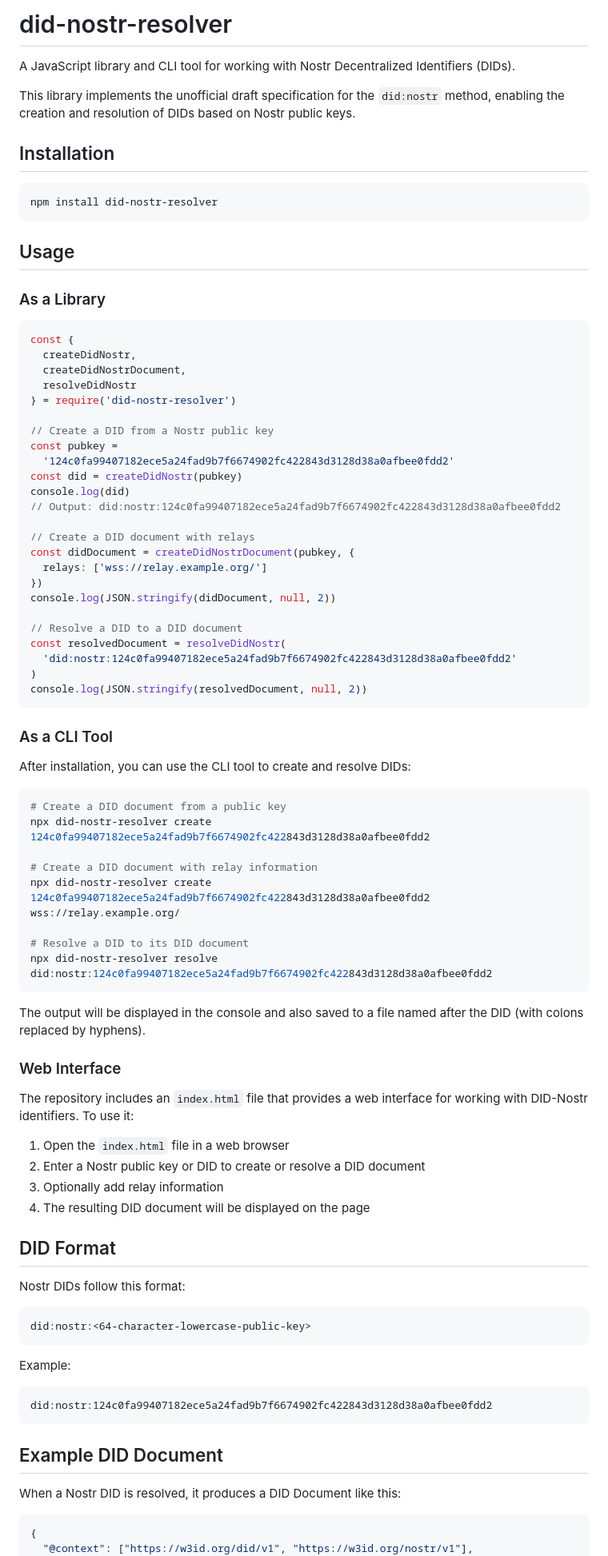
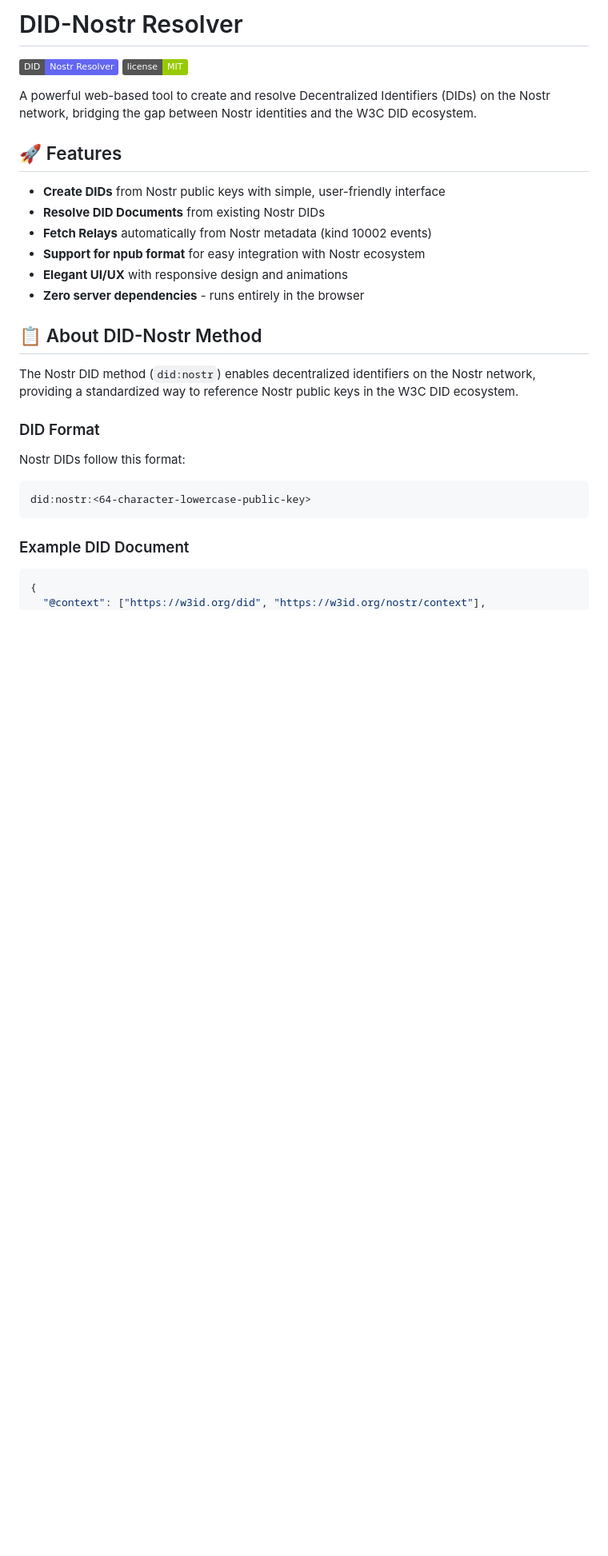
Before and after one commit to nostr-labs/did-nostr-resolver, a Markdown page: README.md, the part around one of its changes. Shown at 80% size. GitHub-like rendering; badges without logos; blank space fills up the shorter version.

````diff
--- a/README.md
+++ b/README.md
@@ -1,73 +1,24 @@
-# did-nostr-resolver
+# DID-Nostr Resolver
 
-A JavaScript library and CLI tool for working with Nostr Decentralized Identifiers (DIDs).
+![DID-Nostr Resolver](https://img.shields.io/badge/DID-Nostr%20Resolver-6366f1)
+![License](https://img.shields.io/badge/license-MIT-green)
 
-This library implements the unofficial draft specification for the `did:nostr` method, enabling the creation and resolution of DIDs based on Nostr public keys.
+A powerful web-based tool to create and resolve Decentralized Identifiers (DIDs) on the Nostr network, bridging the gap between Nostr identities and the W3C DID ecosystem.
 
-## Installation
+## 🚀 Features
 
-```bash
-npm install did-nostr-resolver
-```
+- **Create DIDs** from Nostr public keys with simple, user-friendly interface
+- **Resolve DID Documents** from existing Nostr DIDs
+- **Fetch Relays** automatically from Nostr metadata (kind 10002 events)
+- **Support for npub format** for easy integration with Nostr ecosystem
+- **Elegant UI/UX** with responsive design and animations
+- **Zero server dependencies** - runs entirely in the browser
 
-## Usage
+## 📋 About DID-Nostr Method
 
-### As a Library
+The Nostr DID method (`did:nostr`) enables decentralized identifiers on the Nostr network, providing a standardized way to reference Nostr public keys in the W3C DID ecosystem.
 
-```javascript
-const {
-  createDidNostr,
-  createDidNostrDocument,
-  resolveDidNostr
-} = require('did-nostr-resolver')
-
-// Create a DID from a Nostr public key
-const pubkey =
-  '124c0fa99407182ece5a24fad9b7f6674902fc422843d3128d38a0afbee0fdd2'
-const did = createDidNostr(pubkey)
-console.log(did)
-// Output: did:nostr:124c0fa99407182ece5a24fad9b7f6674902fc422843d3128d38a0afbee0fdd2
-
-// Create a DID document with relays
-const didDocument = createDidNostrDocument(pubkey, {
-  relays: ['wss://relay.example.org/']
-})
-console.log(JSON.stringify(didDocument, null, 2))
-
-// Resolve a DID to a DID document
-const resolvedDocument = resolveDidNostr(
-  'did:nostr:124c0fa99407182ece5a24fad9b7f6674902fc422843d3128d38a0afbee0fdd2'
-)
-console.log(JSON.stringify(resolvedDocument, null, 2))
-```
-
-### As a CLI Tool
-
-After installation, you can use the CLI tool to create and resolve DIDs:
-
-```bash
-# Create a DID document from a public key
-npx did-nostr-resolver create 124c0fa99407182ece5a24fad9b7f6674902fc422843d3128d38a0afbee0fdd2
-
-# Create a DID document with relay information
-npx did-nostr-resolver create 124c0fa99407182ece5a24fad9b7f6674902fc422843d3128d38a0afbee0fdd2 wss://relay.example.org/
-
-# Resolve a DID to its DID document
-npx did-nostr-resolver resolve did:nostr:124c0fa99407182ece5a24fad9b7f6674902fc422843d3128d38a0afbee0fdd2
-```
-
-The output will be displayed in the console and also saved to a file named after the DID (with colons replaced by hyphens).
-
-### Web Interface
-
-The repository includes an `index.html` file that provides a web interface for working with DID-Nostr identifiers. To use it:
-
-1. Open the `index.html` file in a web browser
-2. Enter a Nostr public key or DID to create or resolve a DID document
-3. Optionally add relay information
-4. The resulting DID document will be displayed on the page
-
-## DID Format
+### DID Format
 
 Nostr DIDs follow this format:
 
@@ -75,17 +26,9 @@ Nostr DIDs follow this format:
 did:nostr:<64-character-lowercase-public-key>
 ```
 
-Example:
-
-```
-did:nostr:124c0fa99407182ece5a24fad9b7f6674902fc422843d3128d38a0afbee0fdd2
-```
-
-## Example DID Document
-
-When a Nostr DID is resolved, it produces a DID Document like this:
+### Example DID Document
 
 ```json
 {
-  "@context": ["https://w3id.org/did/v1", "https://w3id.org/nostr/v1"],
+  "@context": ["https://w3id.org/did", "https://w3id.org/nostr/context"],
   "id": "did:nostr:124c0fa99407182ece5a24fad9b7f6674902fc422843d3128d38a0afbee0fdd2",
````
Also changed, not shown: other parts of README.md (+67 -33 lines).
